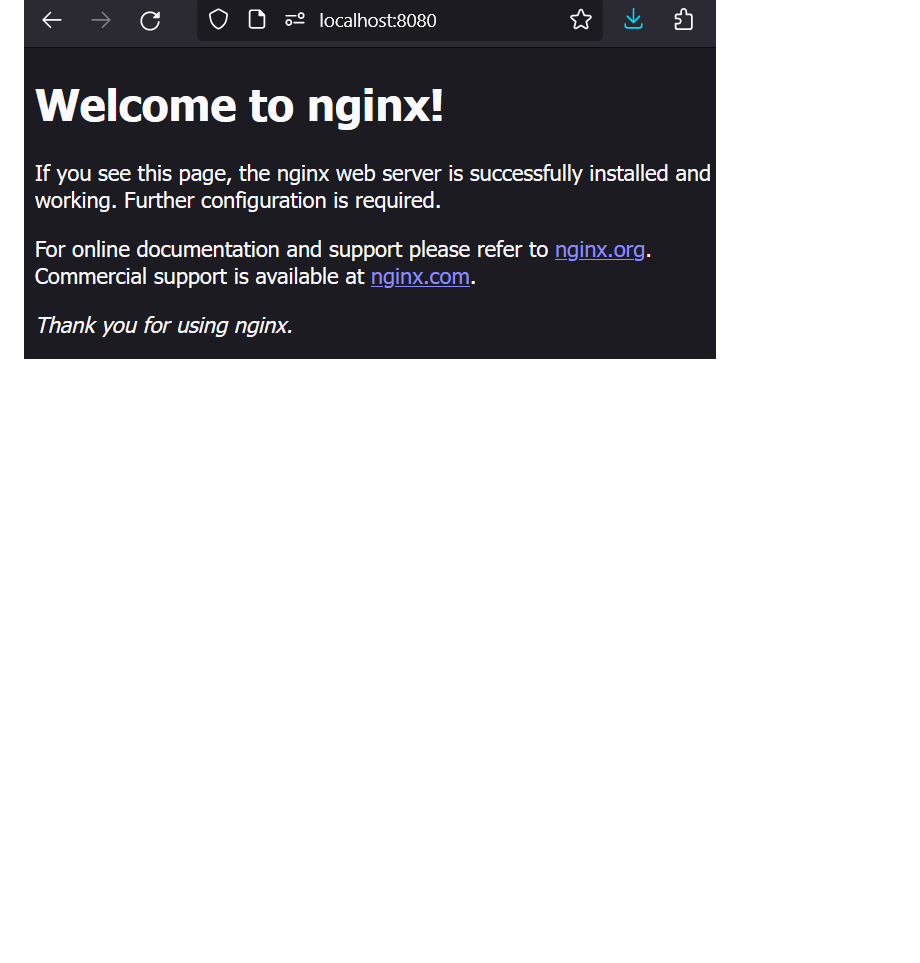
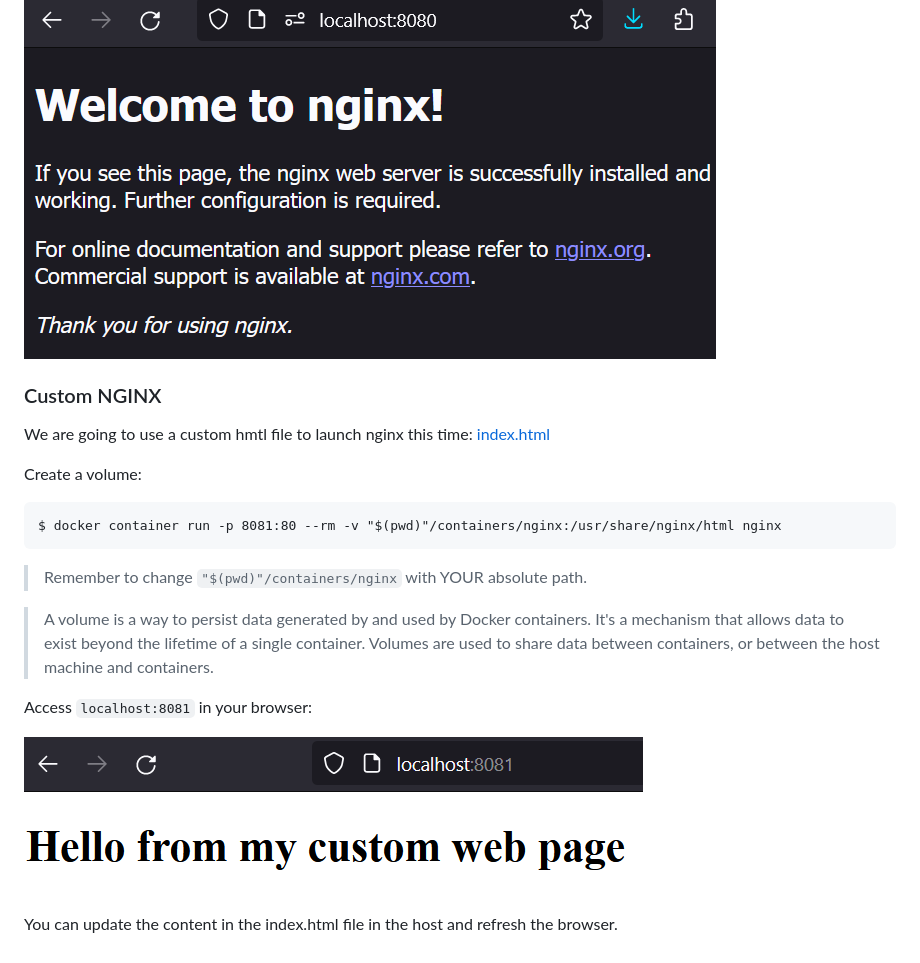
Before and after one commit to noevazz/learning_docker, a Markdown page: README.md, the part around the change. Rendered like a GitHub page; pictures changed too: media/img/custom_index.png (added); blank space fills up the shorter version.

````diff
--- a/README.md
+++ b/README.md
@@ -392,3 +392,23 @@ Let's create a new NGINX container and map one port in the host to the container
 Now let's open localhost:8080 (this time we use 8080 because that's the connection we have from the host to the container.):
 
 ![nginx_browser.png](./media/img/nginx_browser.png)
+
+### Custom NGINX
+
+We are going to use a custom hmtl file to launch nginx this time: [index.html](./containers/nginx/index.html)
+
+Create a volume:
+
+```
+$ docker container run -p 8081:80 --rm -v "$(pwd)"/containers/nginx:/usr/share/nginx/html nginx
+```
+
+> Remember to change `"$(pwd)"/containers/nginx` with YOUR absolute path.
+
+> A volume is a way to persist data generated by and used by Docker containers. It's a mechanism that allows data to exist beyond the lifetime of a single container. Volumes are used to share data between containers, or between the host machine and containers.
+
+Access `localhost:8081` in your browser:
+
+![custom_index.png](./media/img/custom_index.png)
+
+You can update the content in the index.html file in the host and refresh the browser.
````
Also changed, not shown: 2 other files.
